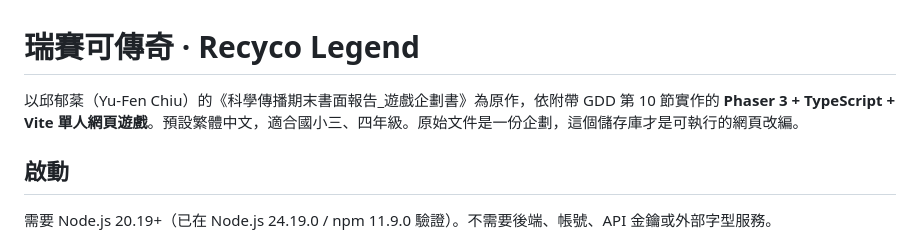
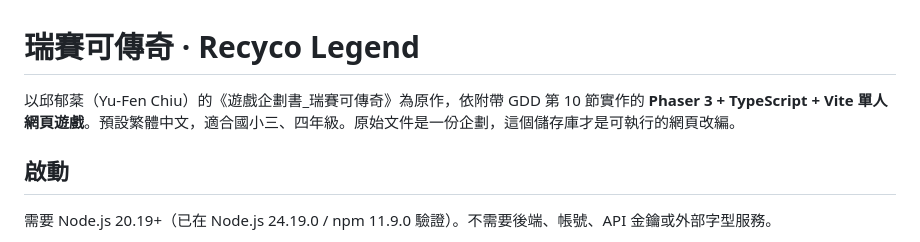
Before and after one commit to yvechiu/Recyco-Legend, a Markdown page: README.md, the part around the change. Rendered like a GitHub page.

```diff
--- a/README.md
+++ b/README.md
@@ -1,6 +1,6 @@
 # 瑞賽可傳奇 · Recyco Legend
 
-以邱郁棻（Yu-Fen Chiu）的《科學傳播期末書面報告\_遊戲企劃書》為原作，依附帶 GDD 第 10 節實作的 **Phaser 3 + TypeScript + Vite 單人網頁遊戲**。預設繁體中文，適合國小三、四年級。原始文件是一份企劃，這個儲存庫才是可執行的網頁改編。
+以邱郁棻（Yu-Fen Chiu）的《遊戲企劃書_瑞賽可傳奇》為原作，依附帶 GDD 第 10 節實作的 **Phaser 3 + TypeScript + Vite 單人網頁遊戲**。預設繁體中文，適合國小三、四年級。原始文件是一份企劃，這個儲存庫才是可執行的網頁改編。
 
 ## 啟動
 
```
